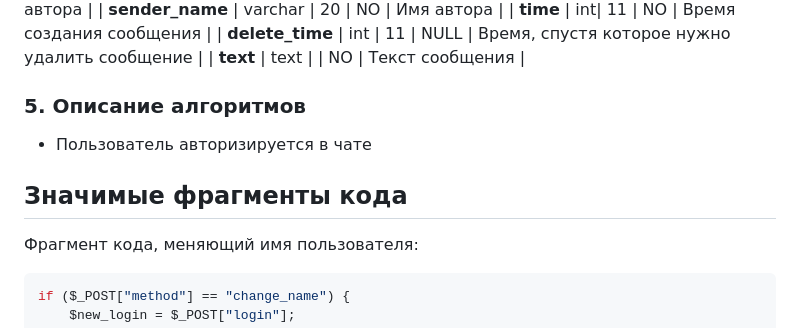
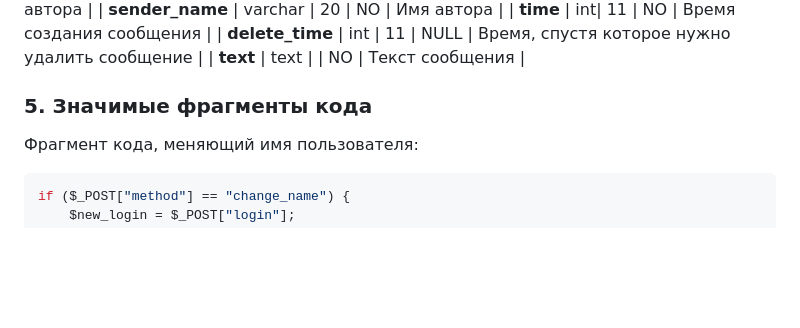
Before and after one commit to Sneyk01/SUAI_LABS, a Markdown page: 2_course/Lab3/readme.md, the part around the change. Drawn GitHub-style; blank space fills up the shorter version.

````diff
--- a/2_course/Lab3/readme.md
+++ b/2_course/Lab3/readme.md
@@ -118,13 +118,7 @@
 | **delete_time** | int | 11 | NULL | Время, спустя которое нужно удалить сообщение |
 | **text** | text |  | NO | Текст сообщения |
 
-
-### 5. Описание алгоритмов
-
-- Пользователь авторизируется в чате
-
-
-## Значимые фрагменты кода
+### 5. Значимые фрагменты кода
 Фрагмент кода, меняющий имя пользователя:
 ```sh
 if ($_POST["method"] == "change_name") {
````
